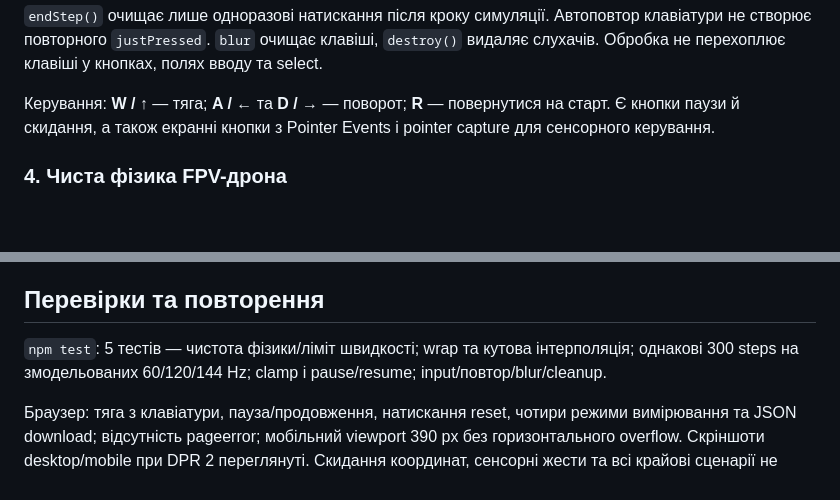
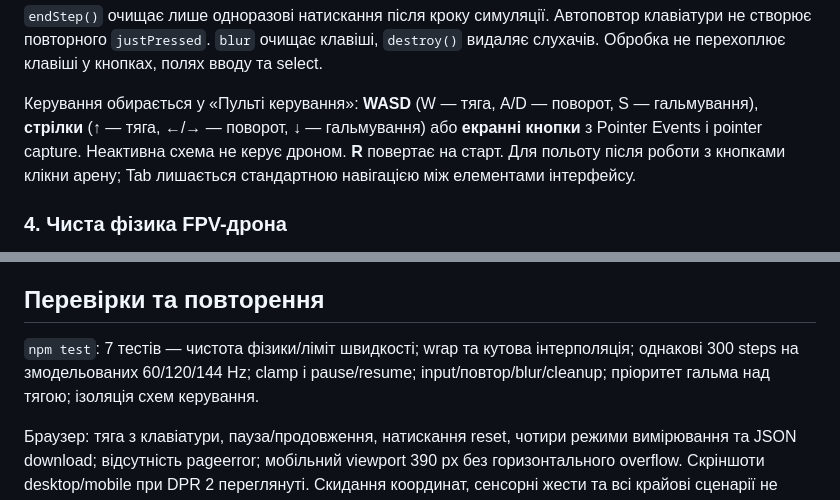
Before and after one commit to oljyaaa/kai_lab, a Markdown page: README.md, 2 parts joined by grey strips. Rendered like a GitHub page; blank space fills up the shorter version.

```diff
--- a/README.md
+++ b/README.md
@@ -89,7 +89,7 @@ justPressed: code => pressed.has(code)
 
 `endStep()` очищає лише одноразові натискання після кроку симуляції. Автоповтор клавіатури не створює повторного `justPressed`. `blur` очищає клавіші, `destroy()` видаляє слухачів. Обробка не перехоплює клавіші у кнопках, полях вводу та select.
 
-Керування: **W / ↑** — тяга; **A / ←** та **D / →** — поворот; **R** — повернутися на старт. Є кнопки паузи й скидання, а також екранні кнопки з Pointer Events і pointer capture для сенсорного керування.
+Керування обирається у «Пульті керування»: **WASD** (W — тяга, A/D — поворот, S — гальмування), **стрілки** (↑ — тяга, ←/→ — поворот, ↓ — гальмування) або **екранні кнопки** з Pointer Events і pointer capture. Неактивна схема не керує дроном. **R** повертає на старт. Для польоту після роботи з кнопками клікни арену; Tab лишається стандартною навігацією між елементами інтерфейсу.
 
 ### 4. Чиста фізика FPV-дрона
 
@@ -177,7 +177,7 @@ while (performance.now() < end) { /* навмисне блокування */ }
 
 ## Перевірки та повторення
 
-`npm test`: 5 тестів — чистота фізики/ліміт швидкості; wrap та кутова інтерполяція; однакові 300 steps на змодельованих 60/120/144 Hz; clamp і pause/resume; input/повтор/blur/cleanup.
+`npm test`: 7 тестів — чистота фізики/ліміт швидкості; wrap та кутова інтерполяція; однакові 300 steps на змодельованих 60/120/144 Hz; clamp і pause/resume; input/повтор/blur/cleanup; пріоритет гальма над тягою; ізоляція схем керування.
 
 Браузер: тяга з клавіатури, пауза/продовження, натискання reset, чотири режими вимірювання та JSON download; відсутність pageerror; мобільний viewport 390 px без горизонтального overflow. Скріншоти desktop/mobile при DPR 2 переглянуті. Скидання координат, сенсорні жести та всі крайові сценарії не покриті повноцінними end-to-end assertions.
 
```
Also changed, not shown: other parts of README.md (+36 -2 lines), docs/preview-dark.png (added), docs/preview-desktop.png, docs/preview-mobile.png, 8 other files.
